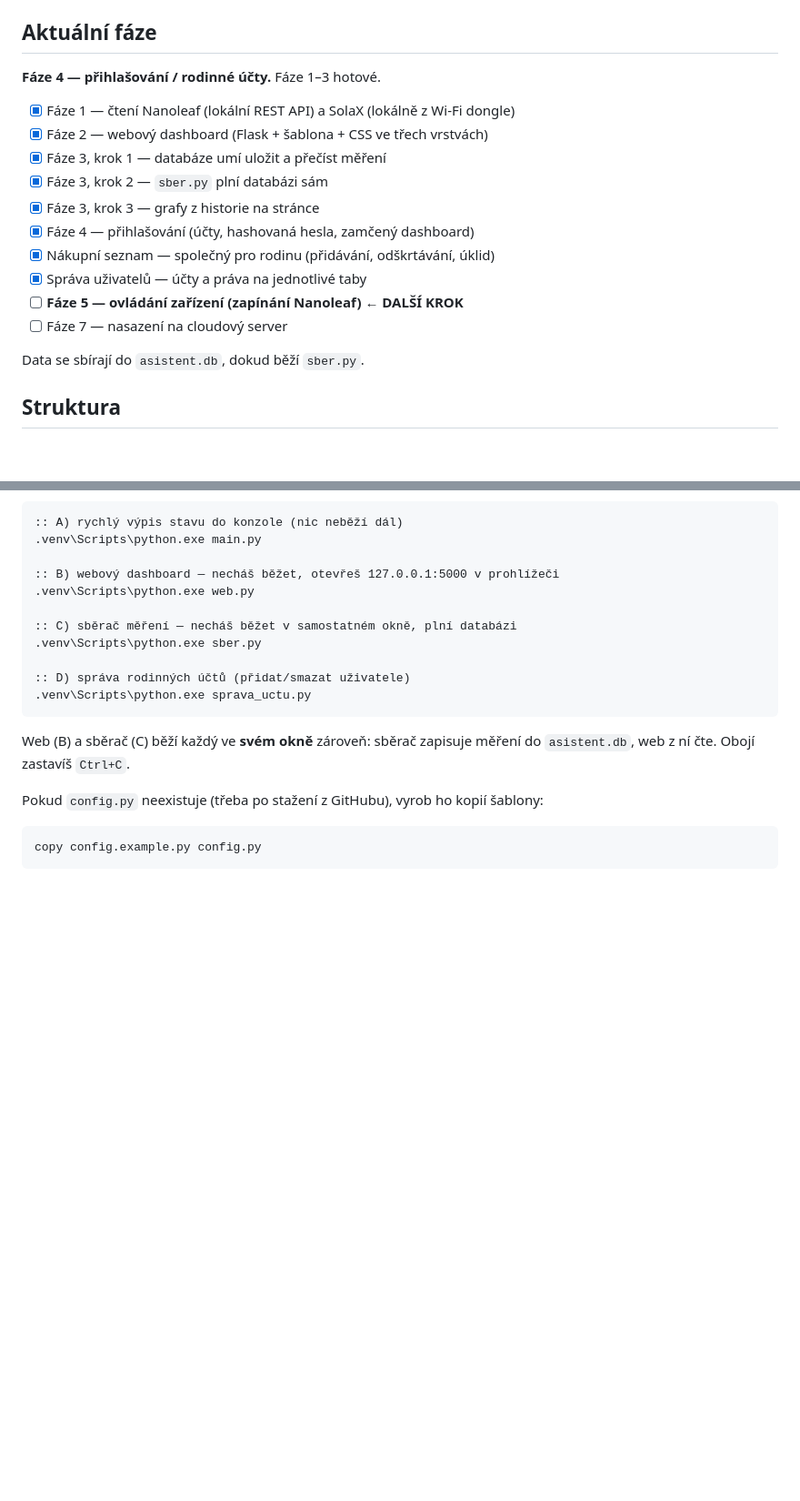
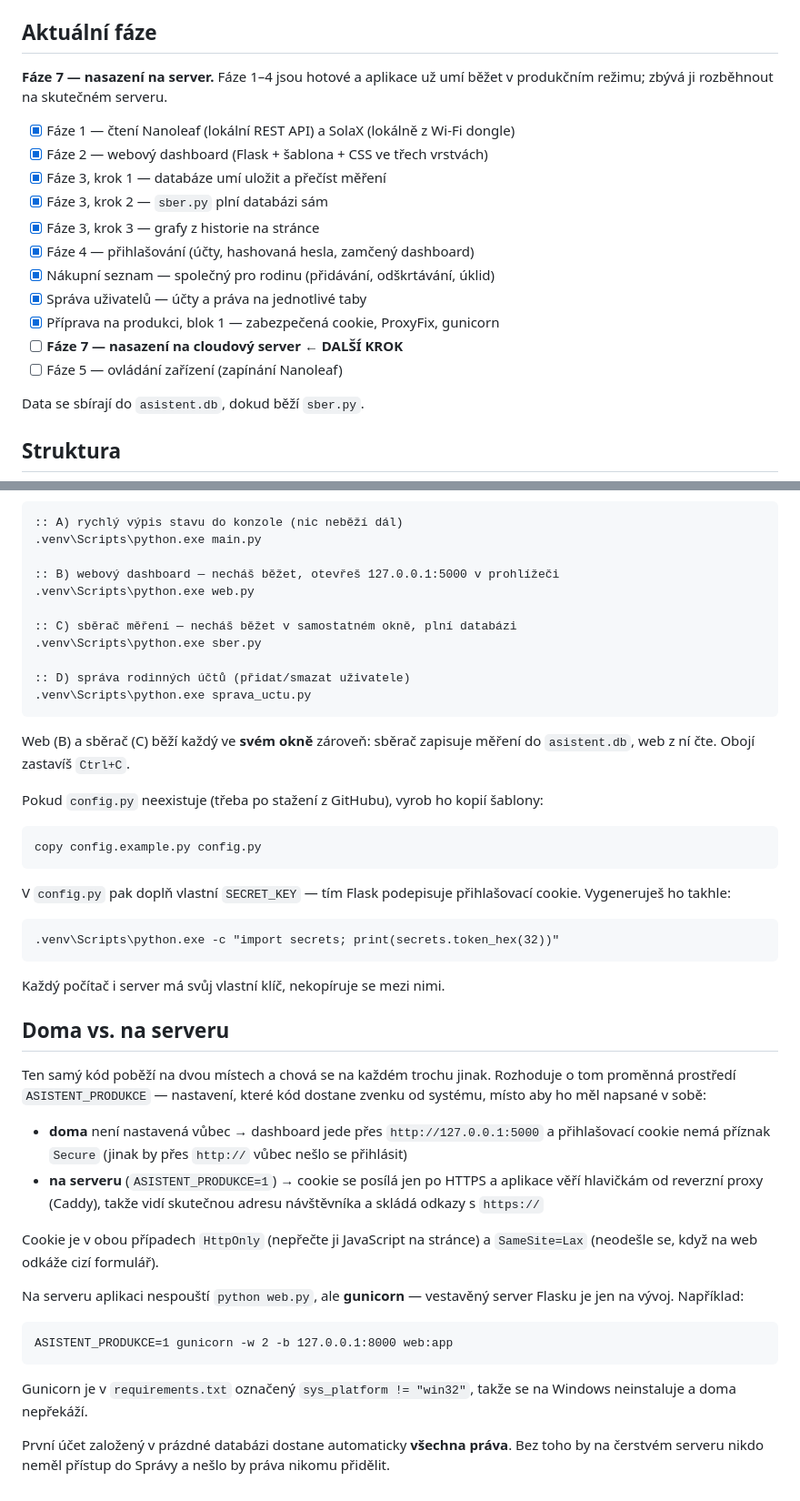
Before and after one commit to peetau/home-asistant, a Markdown page: README.md, 2 parts joined by grey strips. Shown at 91% size. GitHub-like rendering; blank space fills up the shorter version.

Commit message:
README: aktualizace na stav po priprave na produkci
README zustal o commit pozadu za kodem. Doplneno:

- aktualni faze = 7 (nasazeni), faze 1-4 hotove; blok 1 pripravy
  na produkci odskrtnut, faze 5 (ovladani) posunuta za nasazeni
- nova sekce "Doma vs. na serveru": co dela promenna ASISTENT_PRODUKCE,
  proc je cookie Secure jen na produkci, k cemu je ProxyFix pred Caddy
  a ze se na serveru spousti gunicorn misto vyvojoveho serveru Flasku
- do navodu doplneno vygenerovani vlastniho SECRET_KEY po zkopirovani
  config.example.py (klic se mezi pocitaci nekopiruje)
- poznamka, ze prvni ucet v prazdne databazi dostane vsechna prava

Co-Authored-By: Claude Opus 5 <noreply@anthropic.com>
Claude-Session: https://claude.ai/code/session_01MSJfWzh5mDer9dZ39VhCgh

````diff
--- a/README.md
+++ b/README.md
@@ -8,7 +8,8 @@ Kompletní zadání a roadmapa: [`docs/zadani-projektu.md`](docs/zadani-projektu
 
 ## Aktuální fáze
 
-**Fáze 4 — přihlašování / rodinné účty.** Fáze 1–3 hotové.
+**Fáze 7 — nasazení na server.** Fáze 1–4 jsou hotové a aplikace už umí
+běžet v produkčním režimu; zbývá ji rozběhnout na skutečném serveru.
 
 - [x] Fáze 1 — čtení Nanoleaf (lokální REST API) a SolaX (lokálně z Wi-Fi dongle)
 - [x] Fáze 2 — webový dashboard (Flask + šablona + CSS ve třech vrstvách)
@@ -18,8 +19,9 @@ Kompletní zadání a roadmapa: [`docs/zadani-projektu.md`](docs/zadani-projektu
 - [x] Fáze 4 — přihlašování (účty, hashovaná hesla, zamčený dashboard)
 - [x] Nákupní seznam — společný pro rodinu (přidávání, odškrtávání, úklid)
 - [x] Správa uživatelů — účty a práva na jednotlivé taby
-- [ ] **Fáze 5 — ovládání zařízení (zapínání Nanoleaf)  ← DALŠÍ KROK**
-- [ ] Fáze 7 — nasazení na cloudový server
+- [x] Příprava na produkci, blok 1 — zabezpečená cookie, ProxyFix, gunicorn
+- [ ] **Fáze 7 — nasazení na cloudový server  ← DALŠÍ KROK**
+- [ ] Fáze 5 — ovládání zařízení (zapínání Nanoleaf)
 
 Data se sbírají do `asistent.db`, dokud běží `sber.py`.
 
@@ -90,6 +92,45 @@ měření do `asistent.db`, web z ní čte. Obojí zastavíš `Ctrl+C`.
 
 Pokud `config.py` neexistuje (třeba po stažení z GitHubu), vyrob ho kopií šablony:
 
-```powershell
+```
 copy config.example.py config.py
 ```
+
+V `config.py` pak doplň vlastní `SECRET_KEY` — tím Flask podepisuje
+přihlašovací cookie. Vygeneruješ ho takhle:
+
+```
+.venv\Scripts\python.exe -c "import secrets; print(secrets.token_hex(32))"
+```
+
+Každý počítač i server má svůj vlastní klíč, nekopíruje se mezi nimi.
+
+## Doma vs. na serveru
+
+Ten samý kód poběží na dvou místech a chová se na každém trochu jinak.
+Rozhoduje o tom proměnná prostředí `ASISTENT_PRODUKCE` — nastavení, které
+kód dostane zvenku od systému, místo aby ho měl napsané v sobě:
+
+- **doma** není nastavená vůbec → dashboard jede přes `http://127.0.0.1:5000`
+  a přihlašovací cookie nemá příznak `Secure` (jinak by přes `http://` vůbec
+  nešlo se přihlásit)
+- **na serveru** (`ASISTENT_PRODUKCE=1`) → cookie se posílá jen po HTTPS
+  a aplikace věří hlavičkám od reverzní proxy (Caddy), takže vidí skutečnou
+  adresu návštěvníka a skládá odkazy s `https://`
+
+Cookie je v obou případech `HttpOnly` (nepřečte ji JavaScript na stránce)
+a `SameSite=Lax` (neodešle se, když na web odkáže cizí formulář).
+
+Na serveru aplikaci nespouští `python web.py`, ale **gunicorn** — vestavěný
+server Flasku je jen na vývoj. Například:
+
+```
+ASISTENT_PRODUKCE=1 gunicorn -w 2 -b 127.0.0.1:8000 web:app
+```
+
+Gunicorn je v `requirements.txt` označený `sys_platform != "win32"`, takže
+se na Windows neinstaluje a doma nepřekáží.
+
+První účet založený v prázdné databázi dostane automaticky **všechna práva**.
+Bez toho by na čerstvém serveru nikdo neměl přístup do Správy a nešlo by
+práva nikomu přidělit.
````
